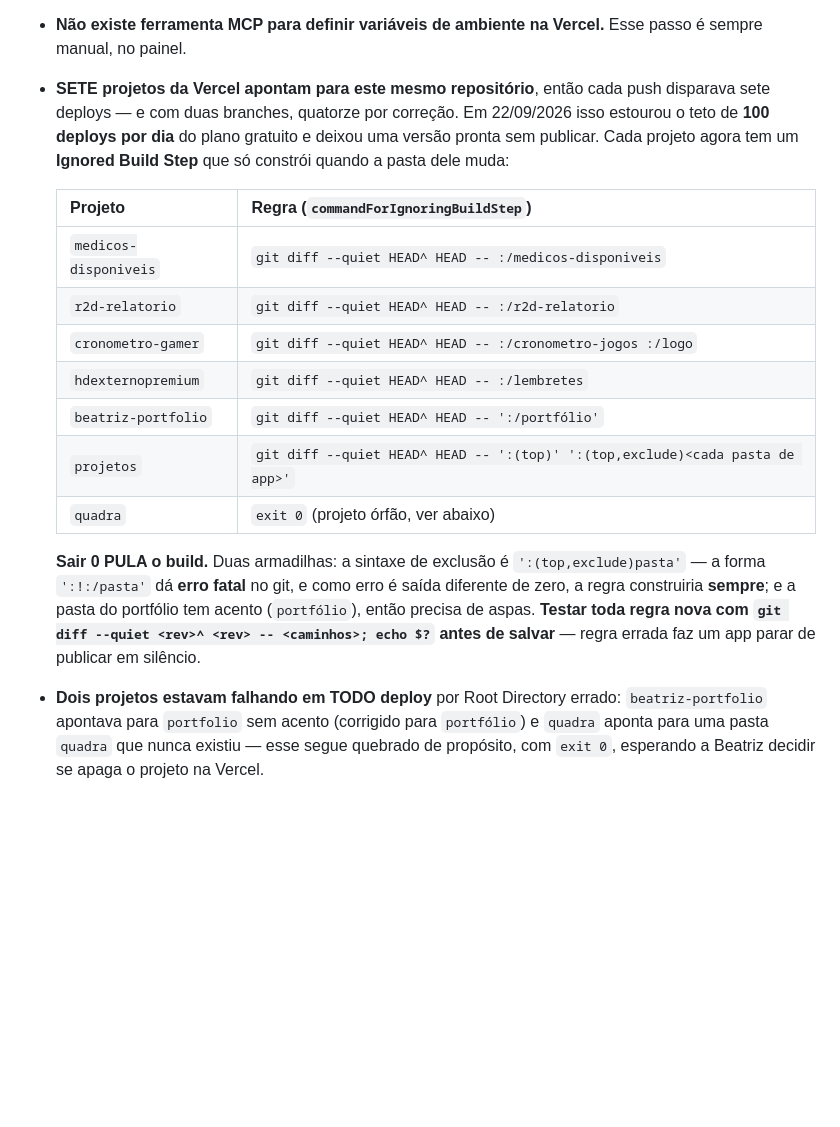
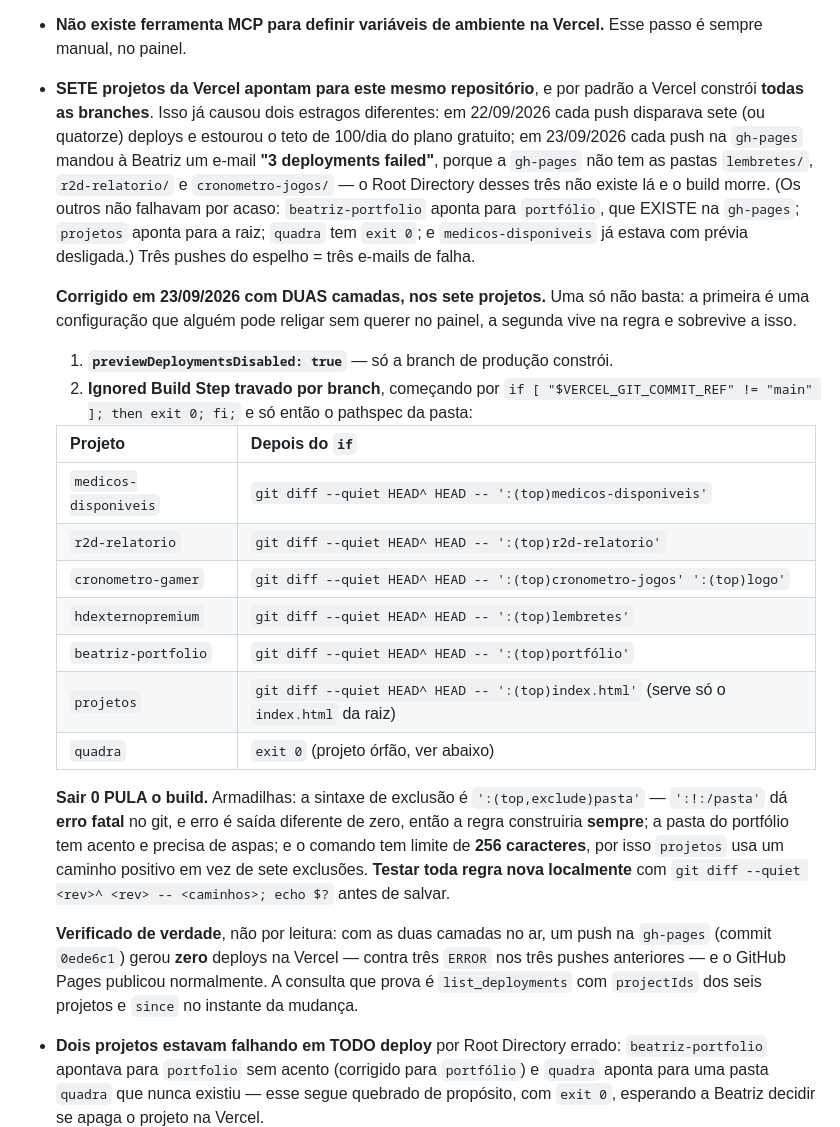
Before and after one commit to beareisfarma/Projetos, a Markdown page: CLAUDE.md, the part around the change. Rendered like a GitHub page; blank space fills up the shorter version.

Commit message:
Impedir que uma branch construa o projeto errado na Vercel
Cada push na gh-pages mandava um e-mail "3 deployments failed" para a Beatriz.
Causa: os sete projetos da Vercel apontam para este repositório e constroem
TODAS as branches; a gh-pages não tem as pastas lembretes/, r2d-relatorio/ e
cronometro-jogos/, então o Root Directory desses três não existe lá e o build
morre. Os outros quatro não falhavam por acaso — ou a pasta existe na gh-pages,
ou a regra já os pulava.

Fui eu que criei a gh-pages ontem sem verificar o efeito nos outros projetos.
Os três e-mails são os meus três pushes do espelho.

Duas camadas, nos sete projetos, porque uma só não basta: previewDeploymentsDisabled
é configuração de painel e alguém pode religar sem querer; a trava por branch vive
dentro da regra e sobrevive a isso. A regra agora começa com
if [ "$VERCEL_GIT_COMMIT_REF" != "main" ]; then exit 0; fi.

O projeto "projetos" trocou as sete exclusões por ':(top)index.html' — ele serve
só o index.html da raiz, e o comando tem limite de 256 caracteres.

Verificado com um push de verdade na gh-pages: zero deploys na Vercel, contra
três ERROR nos três pushes anteriores, e o GitHub Pages publicou normalmente.

Co-Authored-By: Claude Opus 5 <noreply@anthropic.com>
Claude-Session: https://claude.ai/code/session_01Wk7PAdtU5XkfaYMKhMasBX

```diff
--- a/CLAUDE.md
+++ b/CLAUDE.md
@@ -56,28 +56,50 @@ depois de receber duas rodadas só com imagem e PDF.
   (`ssoProtection.enabled=false`), senão o PWA e o push não funcionam.
 - **Não existe ferramenta MCP para definir variáveis de ambiente na Vercel.**
   Esse passo é sempre manual, no painel.
-- **SETE projetos da Vercel apontam para este mesmo repositório**, então cada
-  push disparava sete deploys — e com duas branches, quatorze por correção. Em
-  22/09/2026 isso estourou o teto de **100 deploys por dia** do plano gratuito e
-  deixou uma versão pronta sem publicar. Cada projeto agora tem um **Ignored
-  Build Step** que só constrói quando a pasta dele muda:
+- **SETE projetos da Vercel apontam para este mesmo repositório**, e por padrão
+  a Vercel constrói **todas as branches**. Isso já causou dois estragos
+  diferentes: em 22/09/2026 cada push disparava sete (ou quatorze) deploys e
+  estourou o teto de 100/dia do plano gratuito; em 23/09/2026 cada push na
+  `gh-pages` mandou à Beatriz um e-mail **"3 deployments failed"**, porque a
+  `gh-pages` não tem as pastas `lembretes/`, `r2d-relatorio/` e
+  `cronometro-jogos/` — o Root Directory desses três não existe lá e o build
+  morre. (Os outros não falhavam por acaso: `beatriz-portfolio` aponta para
+  `portfólio`, que EXISTE na `gh-pages`; `projetos` aponta para a raiz;
+  `quadra` tem `exit 0`; e `medicos-disponiveis` já estava com prévia
+  desligada.) Três pushes do espelho = três e-mails de falha.
 
-  | Projeto | Regra (`commandForIgnoringBuildStep`) |
+  **Corrigido em 23/09/2026 com DUAS camadas, nos sete projetos.** Uma só não
+  basta: a primeira é uma configuração que alguém pode religar sem querer no
+  painel, a segunda vive na regra e sobrevive a isso.
+
+  1. **`previewDeploymentsDisabled: true`** — só a branch de produção constrói.
+  2. **Ignored Build Step travado por branch**, começando por
+     `if [ "$VERCEL_GIT_COMMIT_REF" != "main" ]; then exit 0; fi;` e só então o
+     pathspec da pasta:
+
+  | Projeto | Depois do `if` |
   | --- | --- |
-  | `medicos-disponiveis` | `git diff --quiet HEAD^ HEAD -- :/medicos-disponiveis` |
-  | `r2d-relatorio` | `git diff --quiet HEAD^ HEAD -- :/r2d-relatorio` |
-  | `cronometro-gamer` | `git diff --quiet HEAD^ HEAD -- :/cronometro-jogos :/logo` |
-  | `hdexternopremium` | `git diff --quiet HEAD^ HEAD -- :/lembretes` |
-  | `beatriz-portfolio` | `git diff --quiet HEAD^ HEAD -- ':/portfólio'` |
-  | `projetos` | `git diff --quiet HEAD^ HEAD -- ':(top)' ':(top,exclude)<cada pasta de app>'` |
+  | `medicos-disponiveis` | `git diff --quiet HEAD^ HEAD -- ':(top)medicos-disponiveis'` |
+  | `r2d-relatorio` | `git diff --quiet HEAD^ HEAD -- ':(top)r2d-relatorio'` |
+  | `cronometro-gamer` | `git diff --quiet HEAD^ HEAD -- ':(top)cronometro-jogos' ':(top)logo'` |
+  | `hdexternopremium` | `git diff --quiet HEAD^ HEAD -- ':(top)lembretes'` |
+  | `beatriz-portfolio` | `git diff --quiet HEAD^ HEAD -- ':(top)portfólio'` |
+  | `projetos` | `git diff --quiet HEAD^ HEAD -- ':(top)index.html'` (serve só o `index.html` da raiz) |
   | `quadra` | `exit 0` (projeto órfão, ver abaixo) |
 
-  **Sair 0 PULA o build.** Duas armadilhas: a sintaxe de exclusão é
-  `':(top,exclude)pasta'` — a forma `':!:/pasta'` dá **erro fatal** no git, e
-  como erro é saída diferente de zero, a regra construiria **sempre**; e a pasta
-  do portfólio tem acento (`portfólio`), então precisa de aspas. **Testar toda
-  regra nova com `git diff --quiet <rev>^ <rev> -- <caminhos>; echo $?` antes de
-  salvar** — regra errada faz um app parar de publicar em silêncio.
+  **Sair 0 PULA o build.** Armadilhas: a sintaxe de exclusão é
+  `':(top,exclude)pasta'` — `':!:/pasta'` dá **erro fatal** no git, e erro é
+  saída diferente de zero, então a regra construiria **sempre**; a pasta do
+  portfólio tem acento e precisa de aspas; e o comando tem limite de **256
+  caracteres**, por isso `projetos` usa um caminho positivo em vez de sete
+  exclusões. **Testar toda regra nova localmente** com
+  `git diff --quiet <rev>^ <rev> -- <caminhos>; echo $?` antes de salvar.
+
+  **Verificado de verdade**, não por leitura: com as duas camadas no ar, um
+  push na `gh-pages` (commit `0ede6c1`) gerou **zero** deploys na Vercel —
+  contra três `ERROR` nos três pushes anteriores — e o GitHub Pages publicou
+  normalmente. A consulta que prova é `list_deployments` com `projectIds` dos
+  seis projetos e `since` no instante da mudança.
 - **Dois projetos estavam falhando em TODO deploy** por Root Directory errado:
   `beatriz-portfolio` apontava para `portfolio` sem acento (corrigido para
   `portfólio`) e `quadra` aponta para uma pasta `quadra` que nunca existiu — esse
```
